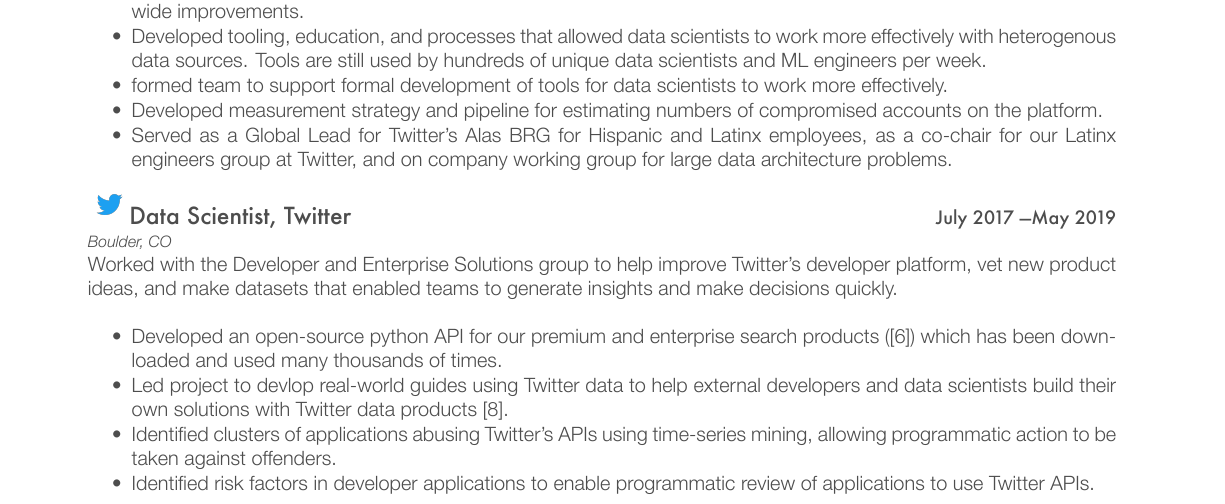
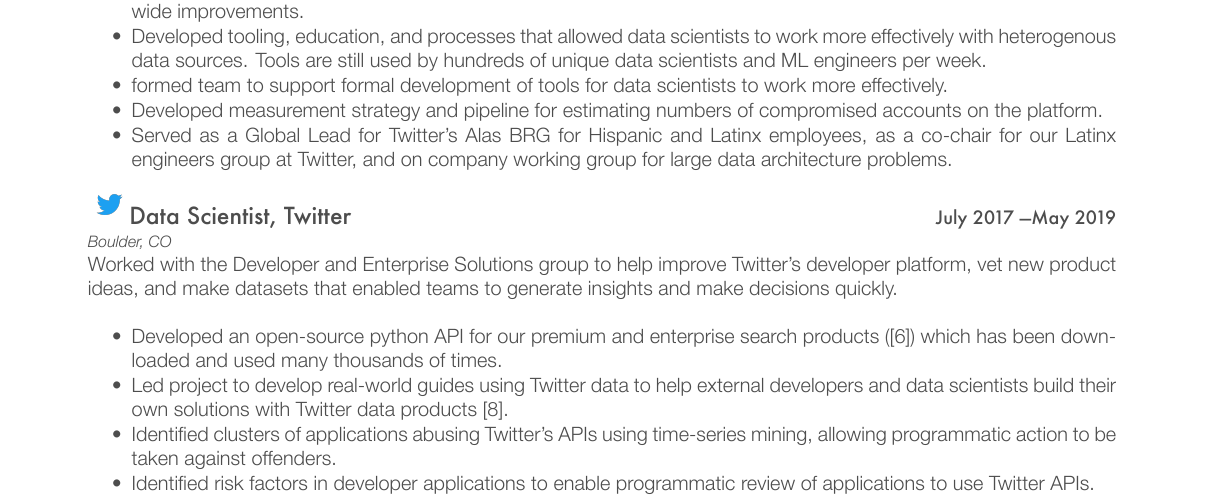
Before and after one commit to binaryaaron/cv, a LaTeX CV (src/agonzales_resume.tex): part of page 1 of 3, cut so that both start at the same text. The pictures show the PDF file src/agonzales_resume.pdf that the author committed with the source.

Commit message:
spelling typo

```diff
--- a/src/agonzales_resume.tex
+++ b/src/agonzales_resume.tex
@@ -199,7 +199,7 @@
           products (\cite{search_tweets_python}) which has been downloaded and used
           many thousands of times.
 
-      \item Led project to devlop real-world guides using Twitter data to
+      \item Led project to develop real-world guides using Twitter data to
       help external developers and data scientists build their own solutions
       with Twitter data products \cite{do_more_with_twtter_data}.
 
```
Also changed, not shown: src/agonzales_resume.pdf.
